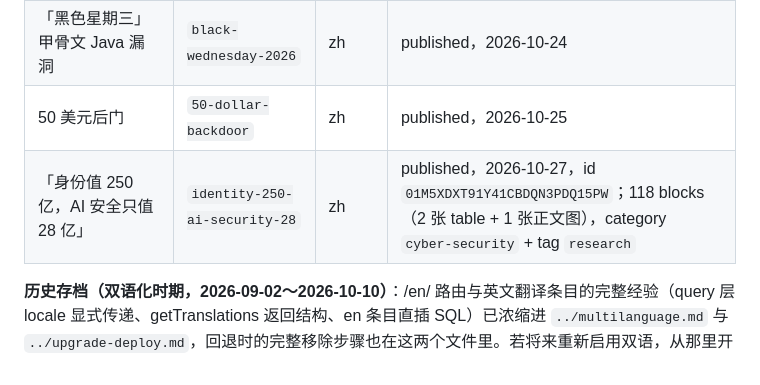
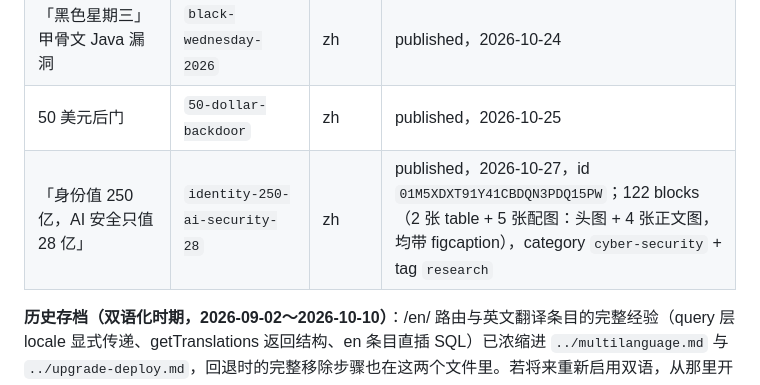
Before and after one commit to zqs1qiwan/emdash-blog, a Markdown page: docs/agent-notes/laobaiblog-deployment.md, the part around the change. GitHub-like rendering.

```diff
--- a/docs/agent-notes/laobaiblog-deployment.md
+++ b/docs/agent-notes/laobaiblog-deployment.md
@@ -100,7 +100,7 @@ npx wrangler deploy     # ⚠️ push 不会自动部署（CI trigger 分支 mai
 | PHP2Shell 复盘 | `php2shell` | zh | published，2026-10-24 |
 | 「黑色星期三」甲骨文 Java 漏洞 | `black-wednesday-2026` | zh | published，2026-10-24 |
 | 50 美元后门 | `50-dollar-backdoor` | zh | published，2026-10-25 |
-| 「身份值 250 亿，AI 安全只值 28 亿」 | `identity-250-ai-security-28` | zh | published，2026-10-27，id `01M5XDXT91Y41CBDQN3PDQ15PW`；118 blocks（2 张 table + 1 张正文图），category `cyber-security` + tag `research` |
+| 「身份值 250 亿，AI 安全只值 28 亿」 | `identity-250-ai-security-28` | zh | published，2026-10-27，id `01M5XDXT91Y41CBDQN3PDQ15PW`；122 blocks（2 张 table + 5 张配图：头图 + 4 张正文图，均带 figcaption），category `cyber-security` + tag `research` |
 
 **历史存档（双语化时期，2026-09-02～2026-10-10）**：/en/ 路由与英文翻译条目的完整经验（query 层 locale 显式传递、getTranslations 返回结构、en 条目直插 SQL）已浓缩进 `../multilanguage.md` 与 `../upgrade-deploy.md`，回退时的完整移除步骤也在这两个文件里。若将来重新启用双语，从那里开始。
 
```
Also changed, not shown: AGENTS.md (+17 -0 lines).
